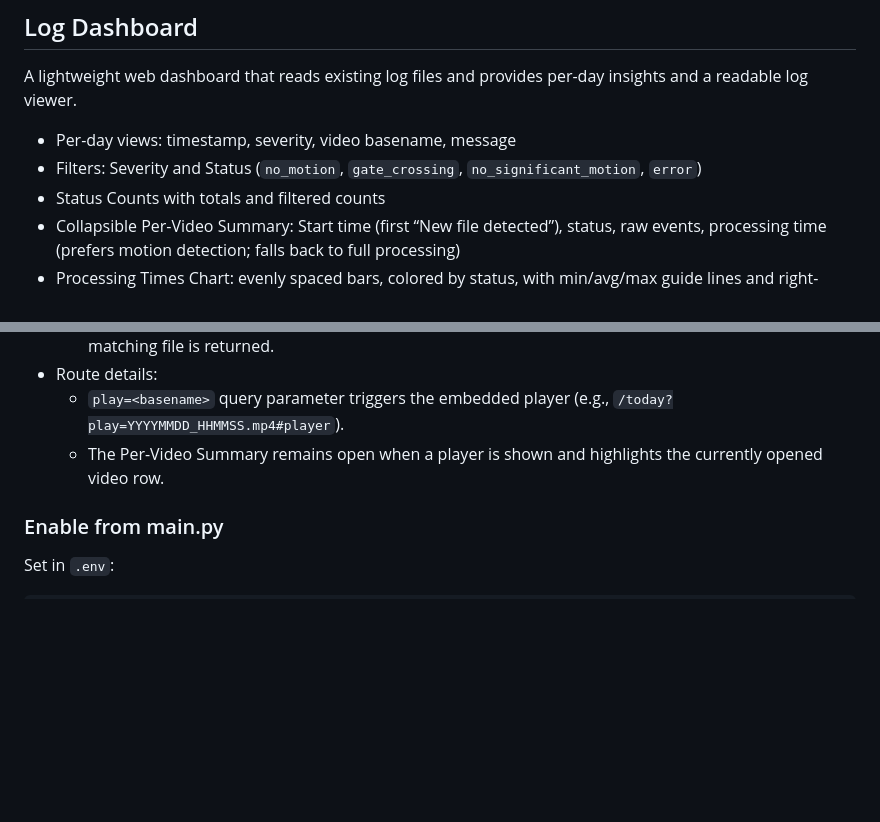
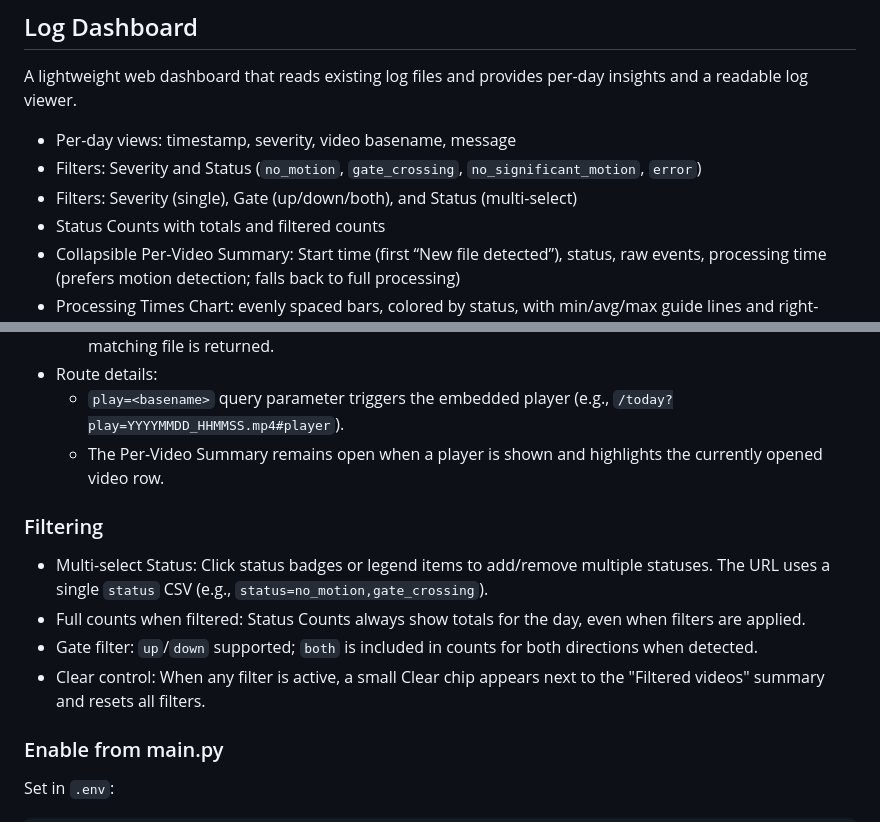
Before and after one commit to alivespirit/analyze-video, a Markdown page: README.md, 2 parts joined by grey strips. Rendered like a GitHub page; blank space fills up the shorter version.

```diff
--- a/README.md
+++ b/README.md
@@ -181,6 +181,7 @@ A lightweight web dashboard that reads existing log files and provides per-day i
 
 - Per-day views: timestamp, severity, video basename, message
 - Filters: Severity and Status (`no_motion`, `gate_crossing`, `no_significant_motion`, `error`)
+ - Filters: Severity (single), Gate (up/down/both), and Status (multi-select)
 - Status Counts with totals and filtered counts
 - Collapsible Per-Video Summary: Start time (first “New file detected”), status, raw events, processing time (prefers motion detection; falls back to full processing)
 - Processing Times Chart: evenly spaced bars, colored by status, with min/avg/max guide lines and right-aligned axis labels; bars are clickable to jump to logs
@@ -201,6 +202,13 @@ A lightweight web dashboard that reads existing log files and provides per-day i
 - Route details:
    - `play=<basename>` query parameter triggers the embedded player (e.g., `/today?play=YYYYMMDD_HHMMSS.mp4#player`).
    - The Per-Video Summary remains open when a player is shown and highlights the currently opened video row.
+
+### Filtering
+
+- Multi-select Status: Click status badges or legend items to add/remove multiple statuses. The URL uses a single `status` CSV (e.g., `status=no_motion,gate_crossing`).
+- Full counts when filtered: Status Counts always show totals for the day, even when filters are applied.
+- Gate filter: `up`/`down` supported; `both` is included in counts for both directions when detected.
+- Clear control: When any filter is active, a small Clear chip appears next to the "Filtered videos" summary and resets all filters.
 
 ### Enable from main.py
 
```
Also changed, not shown: tools/log_dashboard/README.md (+8 -0 lines).
